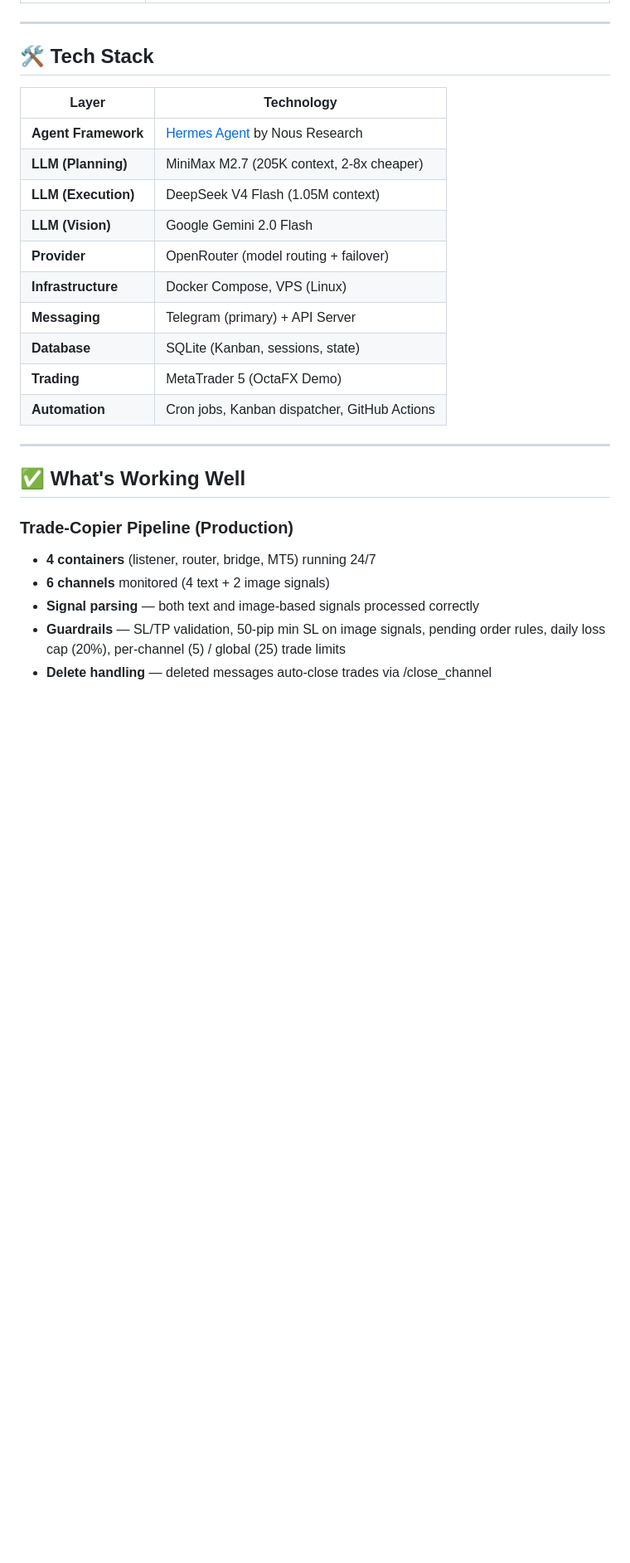
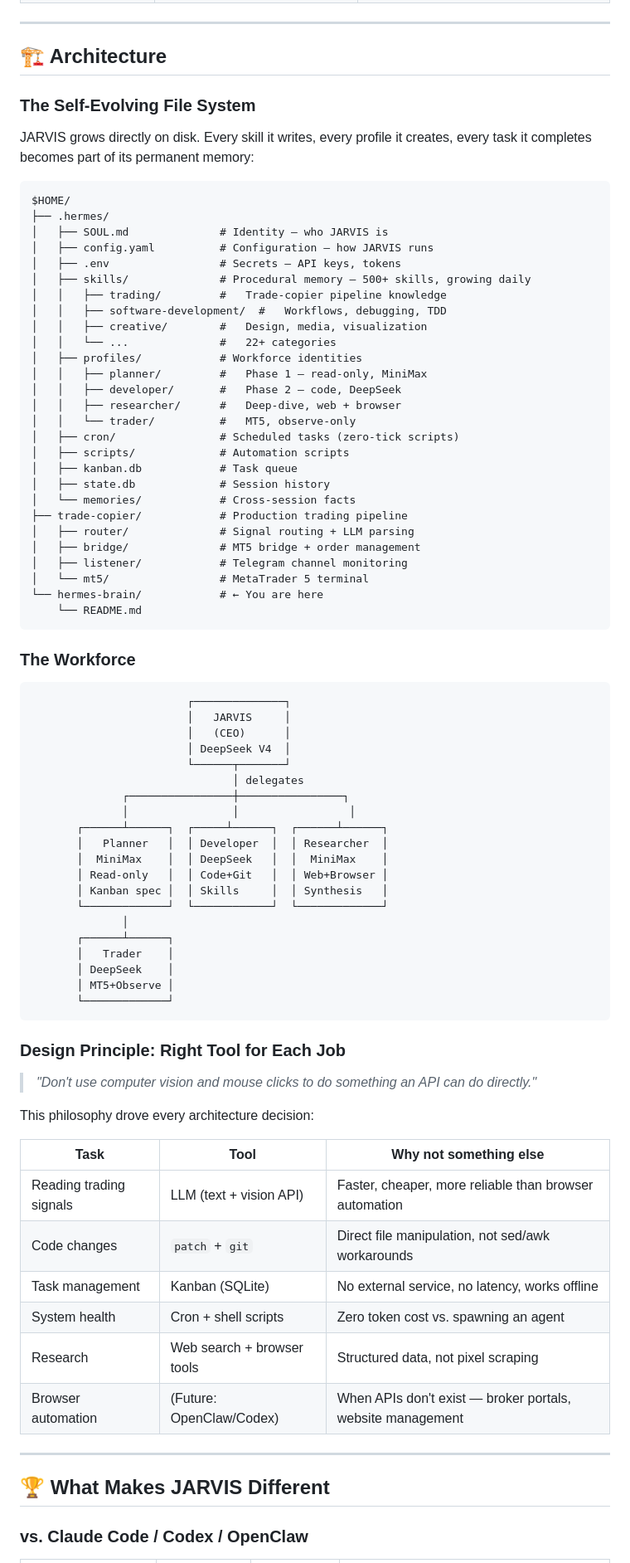
Before and after one commit to samwinston1996/hermes-brain, a Markdown page: README.md, the part around one of its changes. Shown at 83% size. Rendered like a GitHub page; blank space fills up the shorter version.

Commit message:
docs: rewrite README — self-evolving AI organism, tech stack sell, hardware foundation, 5-phase evolution plan, AI ecosystem optimization

````diff
--- a/README.md
+++ b/README.md
@@ -54,29 +57,85 @@ Unlike a chatbot you talk to once, Jarvis has **persistent memory**, **reusable
 
 ---
 
-## 🛠️ Tech Stack
+## 🏗️ Architecture
 
-| Layer | Technology |
-|-------|-----------|
-| **Agent Framework** | [Hermes Agent](https://github.com/NousResearch/hermes-agent) by Nous Research |
-| **LLM (Planning)** | MiniMax M2.7 (205K context, 2-8x cheaper) |
-| **LLM (Execution)** | DeepSeek V4 Flash (1.05M context) |
-| **LLM (Vision)** | Google Gemini 2.0 Flash |
-| **Provider** | OpenRouter (model routing + failover) |
-| **Infrastructure** | Docker Compose, VPS (Linux) |
-| **Messaging** | Telegram (primary) + API Server |
-| **Database** | SQLite (Kanban, sessions, state) |
-| **Trading** | MetaTrader 5 (OctaFX Demo) |
-| **Automation** | Cron jobs, Kanban dispatcher, GitHub Actions |
+### The Self-Evolving File System
+
+JARVIS grows directly on disk. Every skill it writes, every profile it creates, every task it completes becomes part of its permanent memory:
+
+```
+$HOME/
+├── .hermes/
+│   ├── SOUL.md              # Identity — who JARVIS is
+│   ├── config.yaml          # Configuration — how JARVIS runs
+│   ├── .env                 # Secrets — API keys, tokens
+│   ├── skills/              # Procedural memory — 500+ skills, growing daily
+│   │   ├── trading/         #   Trade-copier pipeline knowledge
+│   │   ├── software-development/  #   Workflows, debugging, TDD
+│   │   ├── creative/        #   Design, media, visualization
+│   │   └── ...              #   22+ categories
+│   ├── profiles/            # Workforce identities
+│   │   ├── planner/         #   Phase 1 — read-only, MiniMax
+│   │   ├── developer/       #   Phase 2 — code, DeepSeek
+│   │   ├── researcher/      #   Deep-dive, web + browser
+│   │   └── trader/          #   MT5, observe-only
+│   ├── cron/                # Scheduled tasks (zero-tick scripts)
+│   ├── scripts/             # Automation scripts
+│   ├── kanban.db            # Task queue
+│   ├── state.db             # Session history
+│   └── memories/            # Cross-session facts
+├── trade-copier/            # Production trading pipeline
+│   ├── router/              # Signal routing + LLM parsing
+│   ├── bridge/              # MT5 bridge + order management
+│   ├── listener/            # Telegram channel monitoring
+│   └── mt5/                 # MetaTrader 5 terminal
+└── hermes-brain/            # ← You are here
+    └── README.md
+```
+
+### The Workforce
+
+```ascii
+                        ┌──────────────┐
+                        │   JARVIS     │
+                        │   (CEO)      │
+                        │ DeepSeek V4  │
+                        └──────┬───────┘
+                               │ delegates
+              ┌────────────────┼────────────────┐
+              │                │                 │
+       ┌──────┴──────┐  ┌─────┴──────┐  ┌──────┴──────┐
+       │   Planner   │  │ Developer  │  │ Researcher  │
+       │  MiniMax    │  │ DeepSeek   │  │  MiniMax    │
+       │ Read-only   │  │ Code+Git   │  │ Web+Browser │
+       │ Kanban spec │  │ Skills     │  │ Synthesis   │
+       └─────────────┘  └────────────┘  └─────────────┘
+              │
+       ┌──────┴──────┐
+       │   Trader    │
+       │ DeepSeek    │
+       │ MT5+Observe │
+       └─────────────┘
+```
+
+### Design Principle: Right Tool for Each Job
+
+> *"Don't use computer vision and mouse clicks to do something an API can do directly."*
+
+This philosophy drove every architecture decision:
+
+| Task | Tool | Why not something else |
+|------|------|----------------------|
+| Reading trading signals | LLM (text + vision API) | Faster, cheaper, more reliable than browser automation |
+| Code changes | `patch` + `git` | Direct file manipulation, not sed/awk workarounds |
+| Task management | Kanban (SQLite) | No external service, no latency, works offline |
+| System health | Cron + shell scripts | Zero token cost vs. spawning an agent |
+| Research | Web search + browser tools | Structured data, not pixel scraping |
+| Browser automation | (Future: OpenClaw/Codex) | When APIs don't exist — broker portals, website management |
 
 ---
 
-## ✅ What's Working Well
+## 🏆 What Makes JARVIS Different
 
-### Trade-Copier Pipeline (Production)
-- **4 containers** (listener, router, bridge, MT5) running 24/7
-- **6 channels** monitored (4 text + 2 image signals)
-- **Signal parsing** — both text and image-based signals processed correctly
-- **Guardrails** — SL/TP validation, 50-pip min SL on image signals, pending order rules, daily loss cap (20%), per-channel (5) / global (25) trade limits
-- **Delete handling** — deleted messages auto-close trades via /close_channel
+### vs. Claude Code / Codex / OpenClaw
 
````
Also changed, not shown: other parts of README.md (+160 -104 lines).
